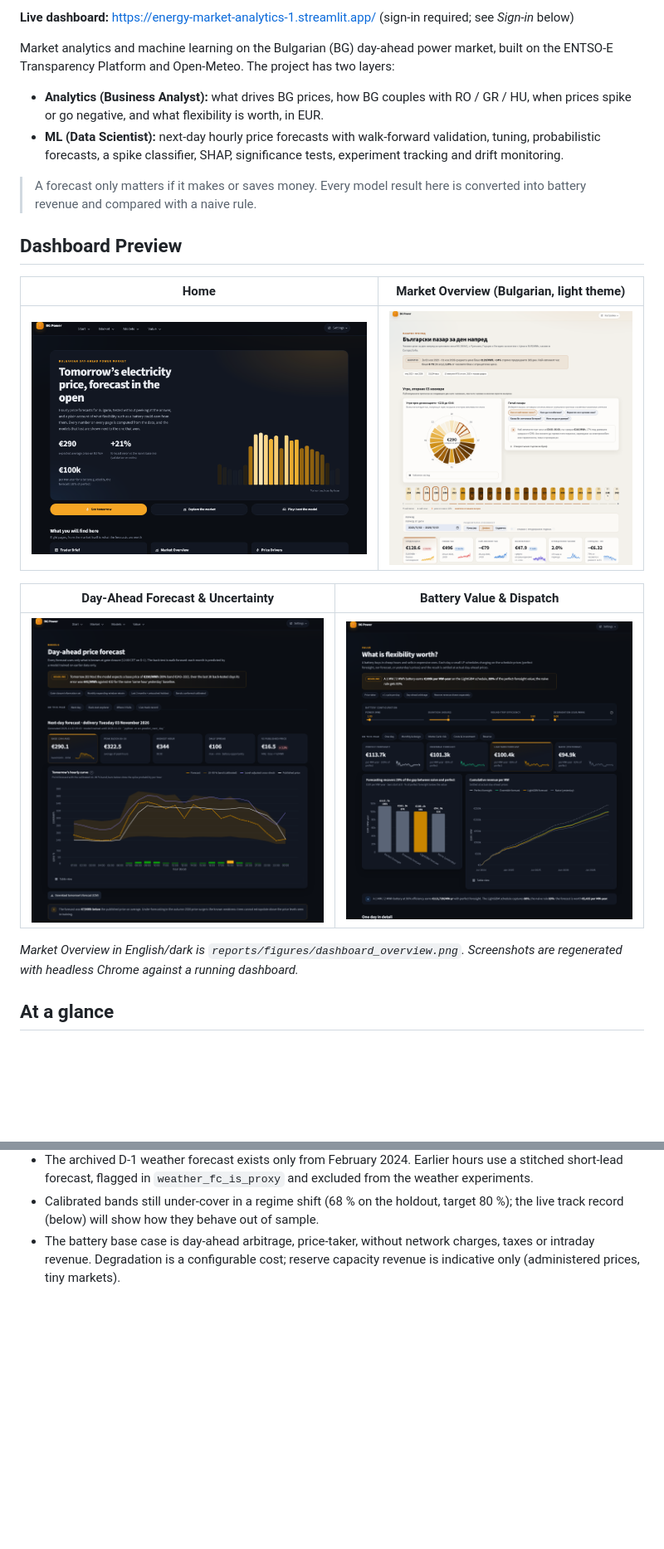
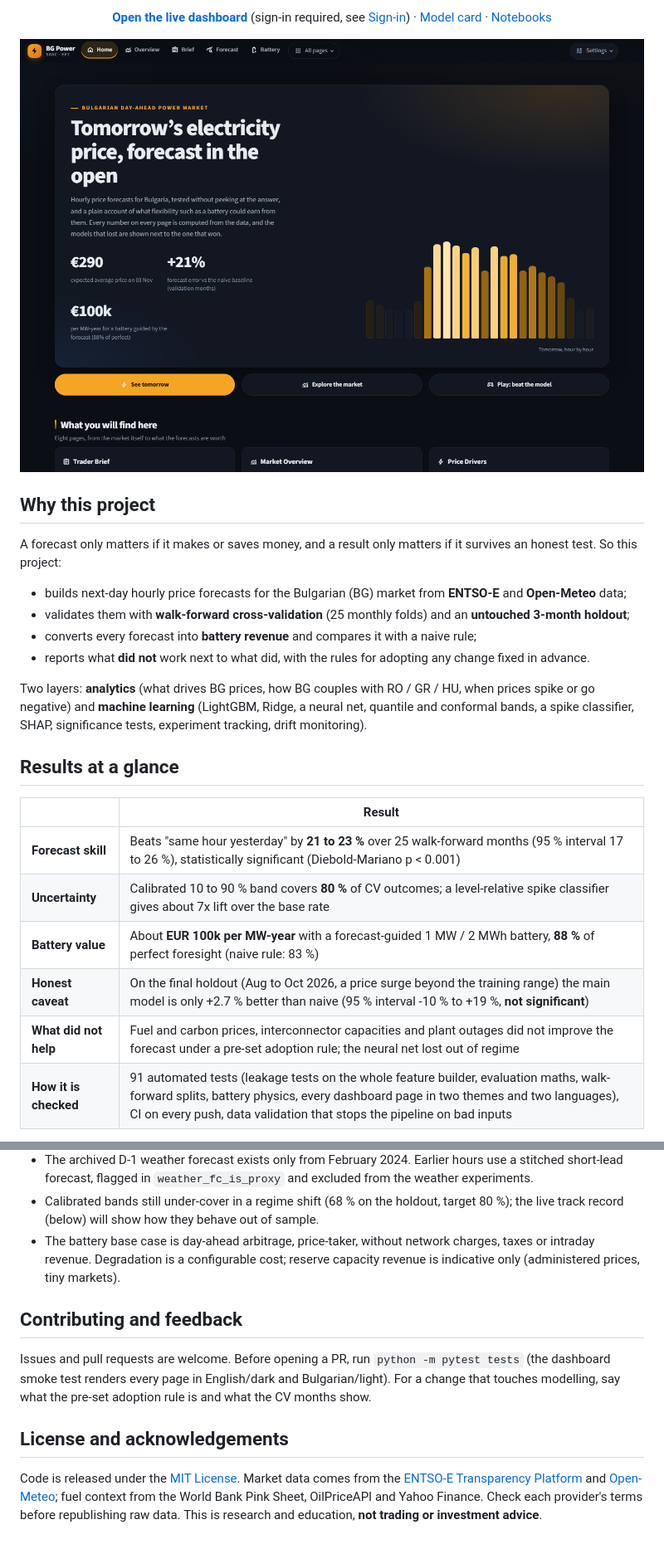
Before and after one commit to aleks-al-aleksandrov/energy-market-analytics, a Markdown page: README.md, 2 parts joined by grey strips. Shown at 83% size. Drawn GitHub-style; pictures changed too: reports/figures/dashboard_battery.png (deleted), reports/figures/dashboard_forecast.png, reports/figures/dashboard_home.png; blank space fills up the shorter version.

Commit message:
docs: restructure README with a landing section, results at a glance, fresh screenshots, architecture diagram and collapsed experiment details; update test count and navigation text

```diff
--- a/README.md
+++ b/README.md
@@ -6,29 +16,32 @@
 
-**Live dashboard:** https://energy-market-analytics-1.streamlit.app/ (sign-in required; see *Sign-in* below)
+**[Open the live dashboard](https://energy-market-analytics-1.streamlit.app/)** (sign-in required, see [Sign-in](#sign-in)) ·
+[Model card](MODEL_CARD.md) · [Notebooks](notebooks/)
 
-Market analytics and machine learning on the Bulgarian (BG) day-ahead power market, built on the
-ENTSO-E Transparency Platform and Open-Meteo. The project has two layers:
+<img src="reports/figures/dashboard_home.png" alt="Home page of the dashboard: tomorrow's forecast price, headline numbers and an hour-by-hour skyline" width="900">
 
-* **Analytics (Business Analyst):** what drives BG prices, how BG couples with RO / GR / HU, when prices
-  spike or go negative, and what flexibility is worth, in EUR.
-* **ML (Data Scientist):** next-day hourly price forecasts with walk-forward validation, tuning,
-  probabilistic forecasts, a spike classifier, SHAP, significance tests, experiment tracking and drift
-  monitoring.
+</div>
 
-> A forecast only matters if it makes or saves money. Every model result here is converted into
-> battery revenue and compared with a naive rule.
+## Why this project
 
-## Dashboard Preview
+A forecast only matters if it makes or saves money, and a result only matters if it survives an honest test. So this project:
 
-| Home | Market Overview (Bulgarian, light theme) |
-| :---: | :---: |
-| ![Home](reports/figures/dashboard_home.png) | ![Market Overview, Bulgarian, light](reports/figures/dashboard_light_bg.png) |
+* builds next-day hourly price forecasts for the Bulgarian (BG) market from **ENTSO-E** and **Open-Meteo** data;
+* validates them with **walk-forward cross-validation** (25 monthly folds) and an **untouched 3-month holdout**;
+* converts every forecast into **battery revenue** and compares it with a naive rule;
+* reports what **did not** work next to what did, with the rules for adopting any change fixed in advance.
 
-| Day-Ahead Forecast & Uncertainty | Battery Value & Dispatch |
-| :---: | :---: |
-| ![Day-Ahead Forecast](reports/figures/dashboard_forecast.png) | ![Battery Value](reports/figures/dashboard_battery.png) |
+Two layers: **analytics** (what drives BG prices, how BG couples with RO / GR / HU, when prices spike or go negative) and
+**machine learning** (LightGBM, Ridge, a neural net, quantile and conformal bands, a spike classifier, SHAP, significance
+tests, experiment tracking, drift monitoring).
 
-*Market Overview in English/dark is `reports/figures/dashboard_overview.png`. Screenshots are regenerated with headless Chrome against a running dashboard.*
+## Results at a glance
 
-## At a glance
+| | Result |
+|---|---|
+| **Forecast skill** | Beats "same hour yesterday" by **21 to 23 %** over 25 walk-forward months (95 % interval 17 to 26 %), statistically significant (Diebold-Mariano p < 0.001) |
+| **Uncertainty** | Calibrated 10 to 90 % band covers **80 %** of CV outcomes; a level-relative spike classifier gives about 7x lift over the base rate |
+| **Battery value** | About **EUR 100k per MW-year** with a forecast-guided 1 MW / 2 MWh battery, **88 %** of perfect foresight (naive rule: 83 %) |
+| **Honest caveat** | On the final holdout (Aug to Oct 2026, a price surge beyond the training range) the main model is only +2.7 % better than naive (95 % interval -10 % to +19 %, **not significant**) |
+| **What did not help** | Fuel and carbon prices, interconnector capacities and plant outages did not improve the forecast under a pre-set adoption rule; the neural net lost out of regime |
+| **How it is checked** | 91 automated tests (leakage tests on the whole feature builder, evaluation maths, walk-forward splits, battery physics, every dashboard page in two themes and two languages), CI on every push, data validation that stops the pipeline on bad inputs |
 
@@ -505,3 +598,15 @@ earlier years.
   (below) will show how they behave out of sample.
 * The battery base case is day-ahead arbitrage, price-taker, without network charges, taxes or intraday revenue. Degradation is a
   configurable cost; reserve capacity revenue is indicative only (administered prices, tiny markets).
+
+
+## Contributing and feedback
+
+Issues and pull requests are welcome. Before opening a PR, run `python -m pytest tests` (the dashboard smoke test renders every page in
+English/dark and Bulgarian/light). For a change that touches modelling, say what the pre-set adoption rule is and what the CV months show.
+
+## License and acknowledgements
+
+Code is released under the [MIT License](LICENSE). Market data comes from the [ENTSO-E Transparency Platform](https://transparency.entsoe.eu/)
+and [Open-Meteo](https://open-meteo.com/); fuel context from the World Bank Pink Sheet, OilPriceAPI and Yahoo Finance. Check each provider's
+terms before republishing raw data. This is research and education, **not trading or investment advice**.
```
Also changed, not shown: other parts of README.md (+177 -87 lines), reports/figures/dashboard_brief.png (added), reports/figures/dashboard_overview.png.
